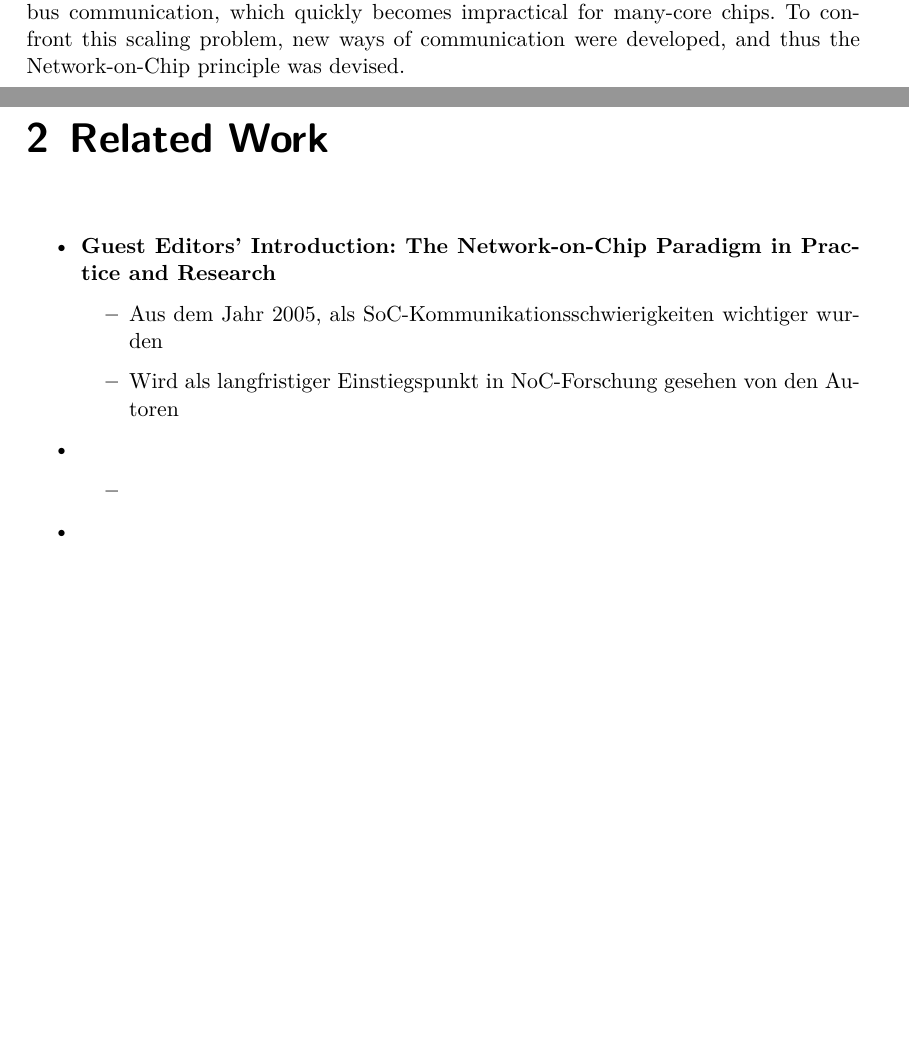
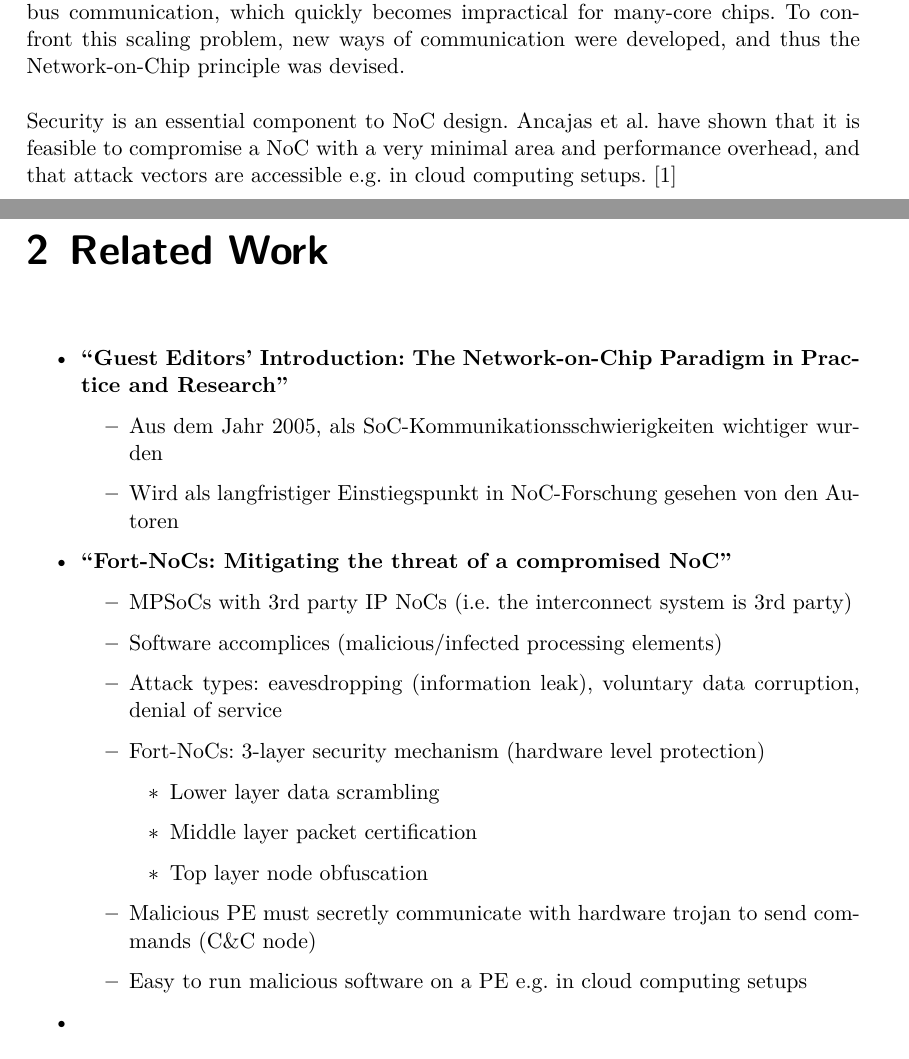
Before and after one commit to huljar/diploma-thesis, a LaTeX thesis (diplom.tex): two parts of pages 7 and 8 of 21 before the commit and two parts of pages 7 and 8 of 22 after it, joined at a grey line, cut so that both start at the same text, the shorter picture padded with empty space. Compiled offline with XeLaTeX.

Commit message:
Continued related work section

```diff
--- a/diplom.tex
+++ b/diplom.tex
@@ -160,16 +160,29 @@
     Multi-core chips are/were often based on bus communication, which quickly becomes impractical for many-core chips.
     To confront this scaling problem, new ways of communication were developed, and thus the Network-on-Chip principle was devised.
 
+    Security is an essential component to NoC design. \citeauthor{ancajas14fortnocs} have shown that it is feasible to compromise a NoC with a very
+    minimal area and performance overhead, and that attack vectors are accessible e.g. in cloud computing setups. \cite{ancajas14fortnocs}
+
     \chapter{Related Work} % TODO: filter papers by number of citations and conferences
     \begin{itemize}
-        \item \textbf{Guest Editors’ Introduction: The Network-on-Chip Paradigm in Practice and Research}
+        \item \textbf{\citetitle{ivanov05nocintroduction}}
             \begin{itemize}
                 \item Aus dem Jahr 2005, als SoC-Kommunikationsschwierigkeiten wichtiger wurden
                 \item Wird als langfristiger Einstiegspunkt in NoC-Forschung gesehen von den Autoren
             \end{itemize}
-        \item \textbf{}
+        \item \textbf{\citetitle{ancajas14fortnocs}}
             \begin{itemize}
-                \item
+                \item MPSoCs with 3rd party IP NoCs (i.e. the interconnect system is 3rd party)
+                \item Software accomplices (malicious/infected processing elements)
+                \item Attack types: eavesdropping (information leak), voluntary data corruption, denial of service
+                \item Fort-NoCs: 3-layer security mechanism (hardware level protection)
+                    \begin{itemize}
+                        \item Lower layer data scrambling
+                        \item Middle layer packet certification
+                        \item Top layer node obfuscation
+                    \end{itemize}
+                \item Malicious PE must secretly communicate with hardware trojan to send commands (C\&C node)
+                \item Easy to run malicious software on a PE e.g. in cloud computing setups
             \end{itemize}
         \item \textbf{}
             \begin{itemize}
```
